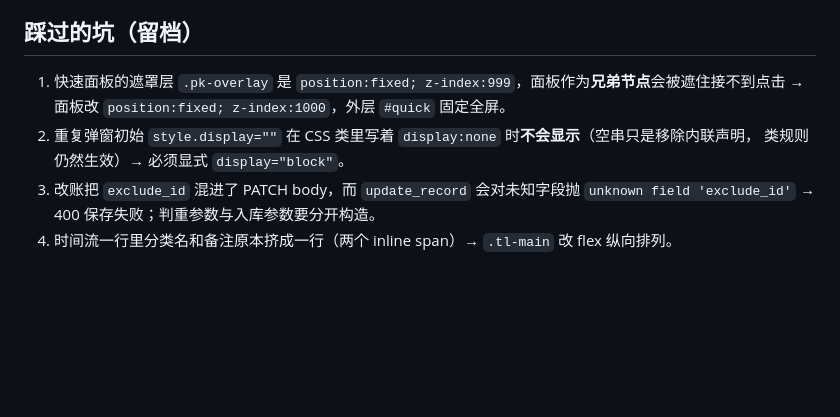
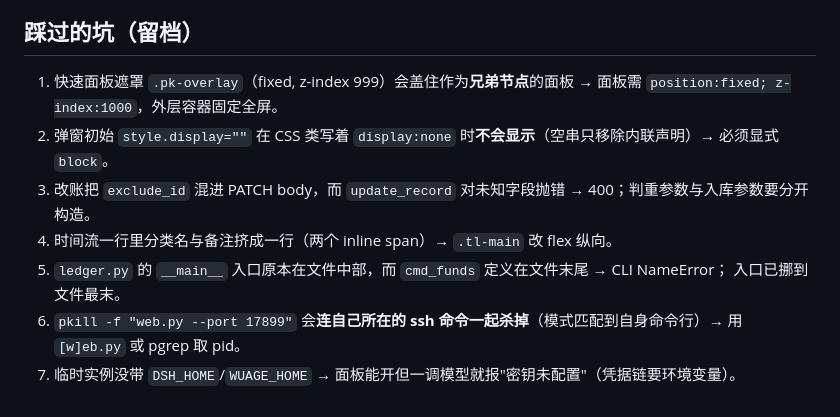
Before and after one commit to xwz-19990627/wuage-home, a Markdown page: docs/archive/v0.2.0-rc.3-2026-10-16.md, the part around one of its changes. Rendered like a GitHub page; blank space fills up the shorter version.

```diff
--- a/docs/archive/v0.2.0-rc.3-2026-10-16.md
+++ b/docs/archive/v0.2.0-rc.3-2026-10-16.md
@@ -39,10 +72,12 @@ Tab 结构、三卡数字与 `/api/dashboard` 一致、占比环、快速面板
 
 ## 踩过的坑（留档）
 
-1. 快速面板的遮罩层 `.pk-overlay` 是 `position:fixed; z-index:999`，面板作为**兄弟节点**会被遮住接不到点击
-   → 面板改 `position:fixed; z-index:1000`，外层 `#quick` 固定全屏。
-2. 重复弹窗初始 `style.display=""` 在 CSS 类里写着 `display:none` 时**不会显示**（空串只是移除内联声明，
-   类规则仍然生效）→ 必须显式 `display="block"`。
-3. 改账把 `exclude_id` 混进了 PATCH body，而 `update_record` 会对未知字段抛
-   `unknown field 'exclude_id'` → 400 保存失败；判重参数与入库参数要分开构造。
-4. 时间流一行里分类名和备注原本挤成一行（两个 inline span）→ `.tl-main` 改 flex 纵向排列。
+1. 快速面板遮罩 `.pk-overlay`（fixed, z-index 999）会盖住作为**兄弟节点**的面板 → 面板需
+   `position:fixed; z-index:1000`，外层容器固定全屏。
+2. 弹窗初始 `style.display=""` 在 CSS 类写着 `display:none` 时**不会显示**（空串只移除内联声明）→ 必须显式 `block`。
+3. 改账把 `exclude_id` 混进 PATCH body，而 `update_record` 对未知字段抛错 → 400；判重参数与入库参数要分开构造。
+4. 时间流一行里分类名与备注挤成一行（两个 inline span）→ `.tl-main` 改 flex 纵向。
+5. `ledger.py` 的 `__main__` 入口原本在文件中部，而 `cmd_funds` 定义在文件末尾 → CLI NameError；
+   入口已挪到文件最末。
+6. `pkill -f "web.py --port 17899"` 会**连自己所在的 ssh 命令一起杀掉**（模式匹配到自身命令行）→ 用 `[w]eb.py` 或 pgrep 取 pid。
+7. 临时实例没带 `DSH_HOME`/`WUAGE_HOME` → 面板能开但一调模型就报"密钥未配置"（凭据链要环境变量）。
```
Also changed, not shown: other parts of docs/archive/v0.2.0-rc.3-2026-10-16.md (+53 -20 lines), CHANGELOG.md (+8 -0 lines), docs/VERSION_PLAN.md (+2 -2 lines).
